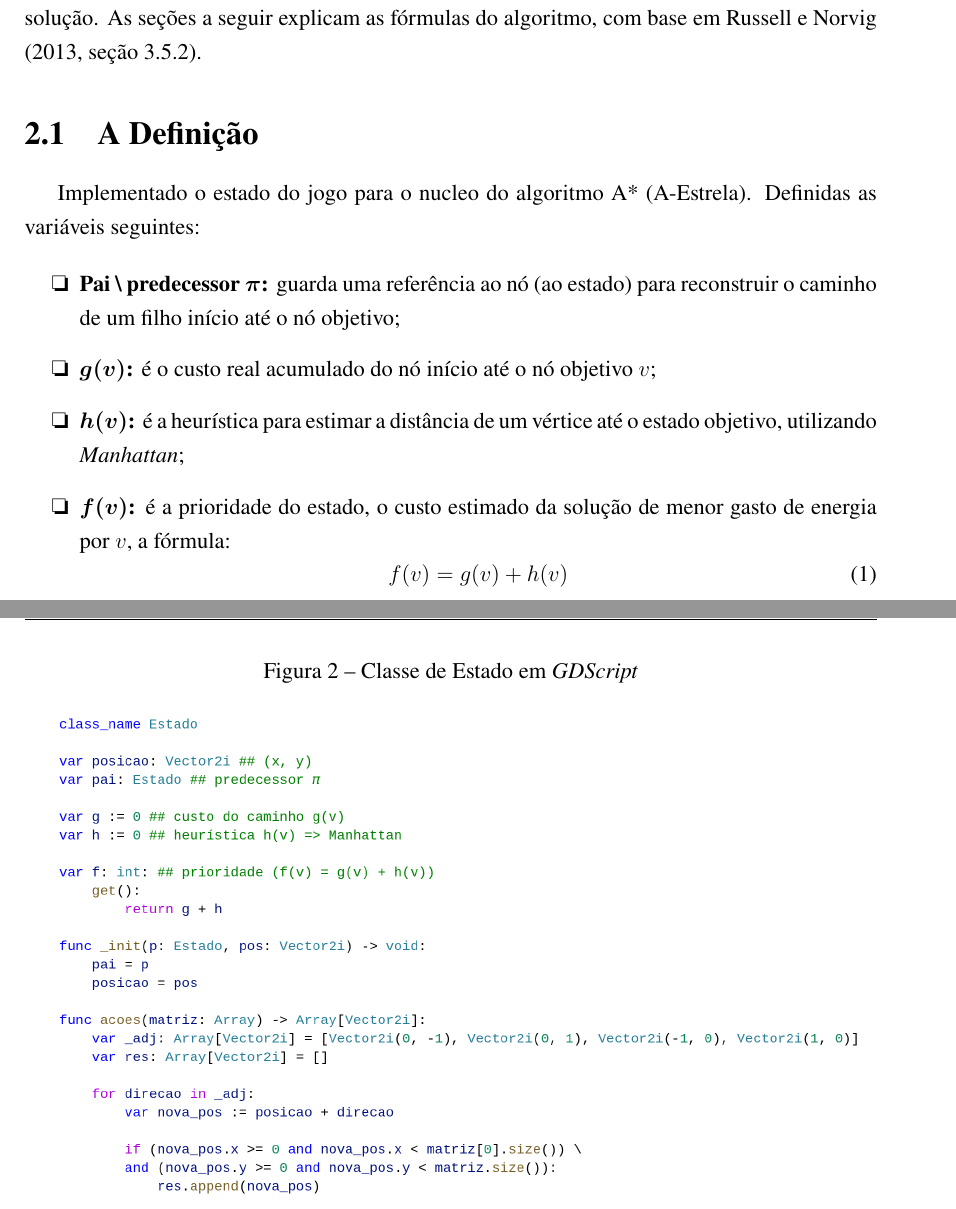
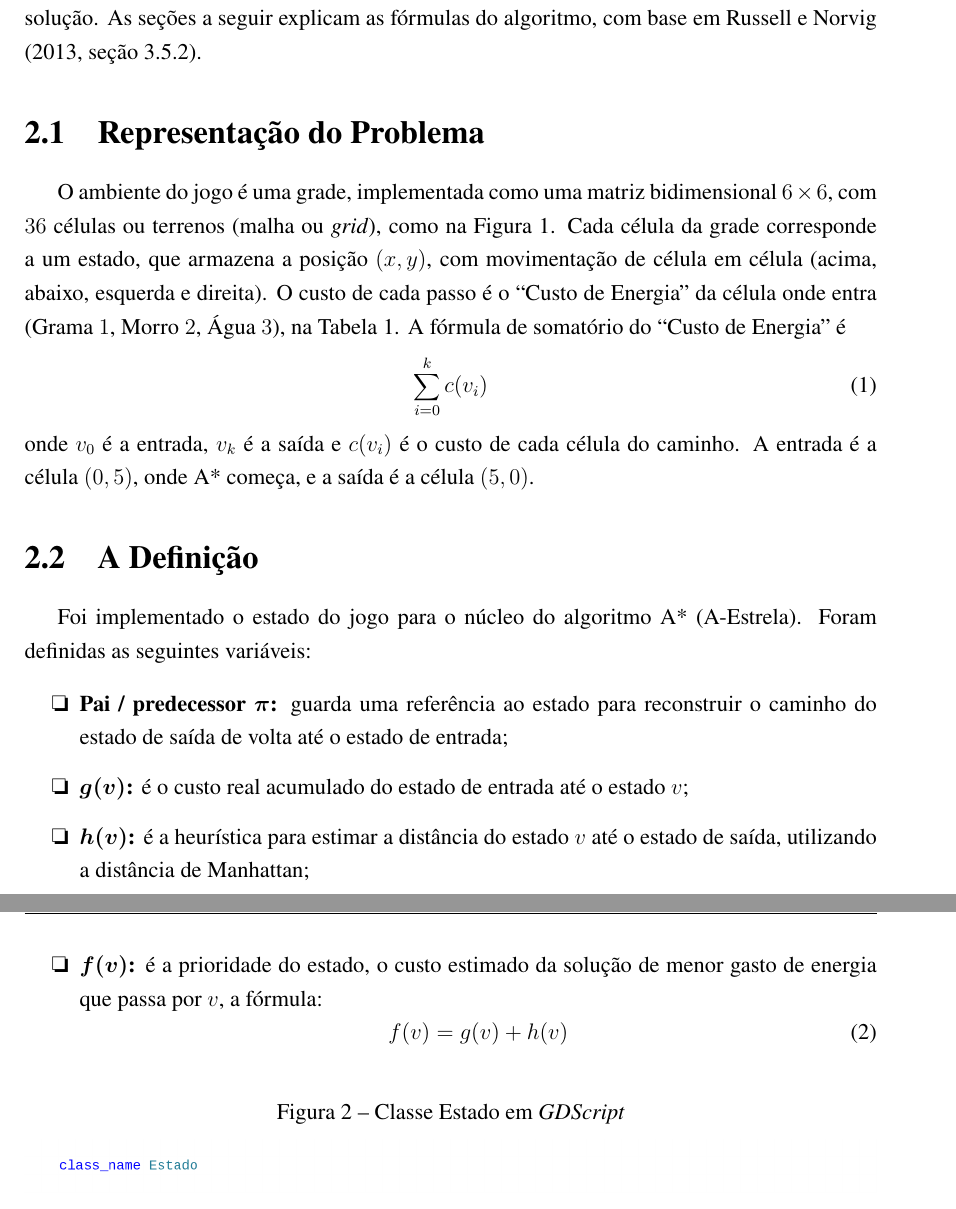
Before and after one commit to Luciano-Tadeu/pathfiding-game-A-, a LaTeX thesis (relatorio/main.tex, which reads relatorio/sessoes/2-metodologia.tex): two parts of pages 8 and 9 of 12, joined at a grey line, cut so that both start at the same text. Compiled offline with pdfLaTeX.

Commit message:
Continundo a Metodologia

```diff
--- a/relatorio/sessoes/2-metodologia.tex
+++ b/relatorio/sessoes/2-metodologia.tex
@@ -4,20 +4,29 @@
 A forma de implementação utilizada é o algoritmo de busca A* (A-Estrela), a forma de solução mais conhecida da busca de melhor escolha, que minimiza o custo total estimado da solução.
 As seções a seguir explicam as fórmulas do algoritmo, com base em \citeonline[seção 3.5.2]{ia2013}.
 
+\section{Representação do Problema}
+O ambiente do jogo é uma grade, implementada como uma matriz bidimensional $6\times 6$, com $36$ células ou terrenos (malha ou \textit{grid}), como na Figura \ref{fig:gird_game}.
+Cada célula da grade corresponde a um estado, que armazena a posição $(x, y)$, com movimentação de célula em célula (acima, abaixo, esquerda e direita).
+O custo de cada passo é o ``Custo de Energia'' da célula onde entra (Grama $1$, Morro $2$, Água $3$), na Tabela \ref{tab:custo_enegia}. A fórmula de somatório do ``Custo de Energia'' é
+\begin{equation}\sum_{i = 0}^{k}  c(v_i) \end{equation} onde $v_0$ é a entrada, $v_k$ é a saída e $c(v_i)$ é o custo de cada célula do caminho.
+A entrada é a célula $(0,5)$, onde A* começa, e a saída é a célula $(5,0)$.
+
+
+
 \section{A Definição}
-Implementado o estado do jogo para o nucleo do algoritmo A* (A-Estrela). Definidas as variáveis seguintes:
+Foi implementado o estado do jogo para o núcleo do algoritmo A* (A-Estrela). Foram definidas as seguintes variáveis:
 
 \begin{itemize}
-    \item \textbf{Pai \textbackslash\ predecessor $\boldsymbol{\pi}$:} guarda uma referência ao nó (ao estado) para reconstruir o caminho de um filho início até o nó objetivo;
-    \item \textbf{$\boldsymbol{g(v)}$:} é o custo real acumulado do nó início até o nó objetivo $v$;
-    \item \textbf{$\boldsymbol{h(v)}$:} é a heurística para estimar a distância de um vértice até o estado objetivo, utilizando \textit{Manhattan};
-    \item \textbf{$\boldsymbol{f(v)}$:} é a prioridade do estado, o custo  estimado da solução de menor gasto de energia por $v$, a fórmula:
+    \item \textbf{Pai / predecessor $\boldsymbol{\pi}$:} guarda uma referência ao estado para reconstruir o caminho do estado de saída de volta até o estado de entrada;
+    \item \textbf{$\boldsymbol{g(v)}$:} é o custo real acumulado do estado de entrada até o estado $v$;
+    \item \textbf{$\boldsymbol{h(v)}$:} é a heurística para estimar a distância do estado $v$ até o estado de saída, utilizando a distância de Manhattan;
+    \item \textbf{$\boldsymbol{f(v)}$:} é a prioridade do estado, o custo estimado da solução de menor gasto de energia que passa por $v$, a fórmula:
           \begin{equation} f(v) = g(v) + h(v) \end{equation}
 \end{itemize}
 
 \begin{figure}[H]
     \centering
-    \caption{Classe de Estado em \textit{GDScript}}
+    \caption{Classe Estado em \textit{GDScript}}
     \label{fig:code_estado}
     \includegraphics[width=\textwidth]{figuras/scripts/code_estado.png}
     \fonte{Elaborado pelos autores (2026).}
```
Also changed, not shown: relatorio/sessoes/1-introducao.tex (+2 -1 lines).
